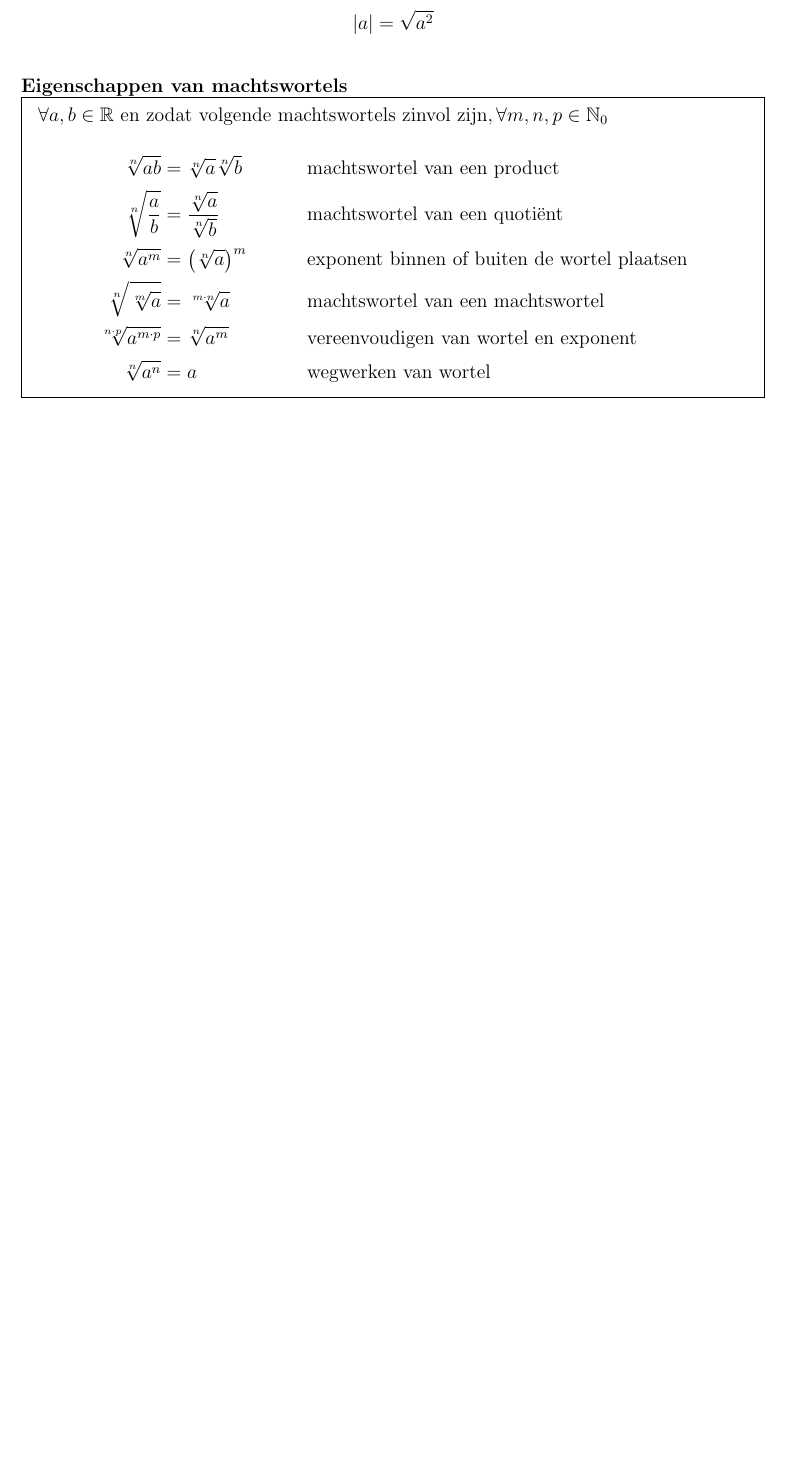
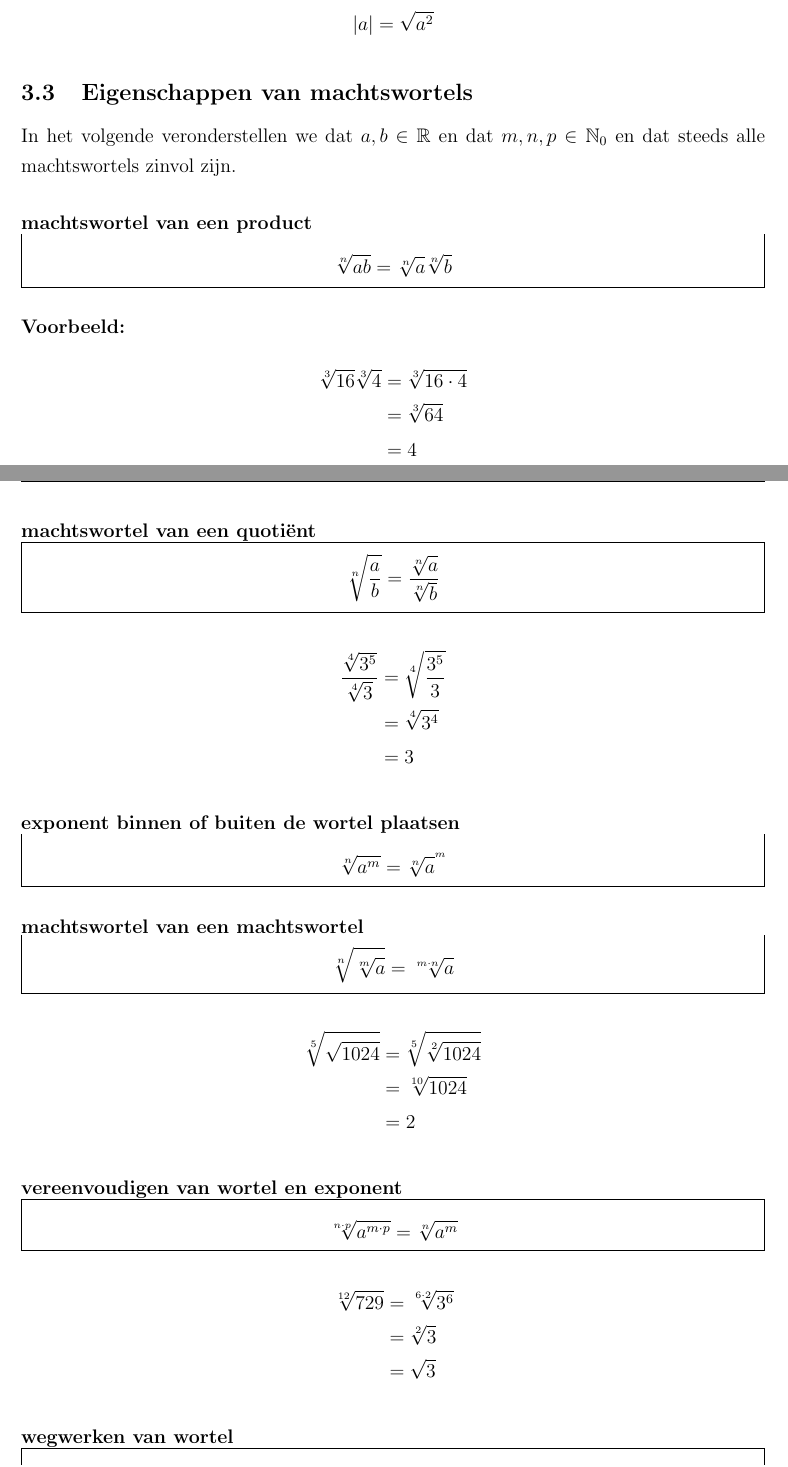
Before and after one commit to gowiz/tso-3gr-2u-2005-069, a LaTeX document (src/0105_ExponentieleFuncties.tex): part of page 12 of 41 before the commit and two parts of pages 12 and 13 of 41 after it, the two joined at a grey line, cut so that both start at the same text, the shorter picture padded with empty space. Compiled offline with pdfLaTeX.

Commit message:
Voorbeelden bij rekenregels machtswortels

```diff
--- a/src/0105_ExponentieleFuncties.tex
+++ b/src/0105_ExponentieleFuncties.tex
@@ -554,15 +557,56 @@ Een eenvoudig trucje van een getal $a\in\mathbb{R}$ de absolute waarde te vinden
 $$|a| = \sqrt{a^2}$$
 \end{oefening}
 
-\subsubsection*{Eigenschappen van machtswortels}
-\begin{mdframed}
-$\forall a, b \in\mathbb{R}\mbox{ en zodat volgende machtswortels zinvol zijn}, \forall m,n,p\in\mathbb{N}_0$
+\subsection{Eigenschappen van machtswortels}
+In het volgende veronderstellen we dat $a, b \in\mathbb{R}$ en dat $m,n,p\in\mathbb{N}_0$ en dat steeds alle machtswortels zinvol zijn.
+
+\subsubsection*{machtswortel van een product}
+\begin{mdframed}
+  $$\sqrt[n]{ab} = \sqrt[n]{a}\sqrt[n]{b}$$
+\end{mdframed}
+\paragraph{Voorbeeld:}
 \begin{align*}
-  \sqrt[n]{ab} &= \sqrt[n]{a}\sqrt[n]{b} && \mbox{machtswortel van een product}\\
-  \sqrt[n]{\dfrac{a}{b}} &= \dfrac{\sqrt[n]{a}}{\sqrt[n]{b}} &&  \mbox{machtswortel van een quotiënt}\\
-  \sqrt[n]{a^m} &= \left(\sqrt[n]{a}\right)^m && \mbox{exponent binnen of buiten de wortel plaatsen}\\
-  \sqrt[n]{\sqrt[m]{a}} &= \sqrt[m\cdot n]{a} && \mbox{machtswortel van een machtswortel}\\
-  \sqrt[n\cdot p]{a^{m\cdot p}} &= \sqrt[n]{a^m} && \mbox{vereenvoudigen van wortel en exponent}\\
-  \sqrt[n]{a^n} &= a && \mbox{wegwerken van wortel}
+  \sqrt[3]{16}\sqrt[3]{4} &= \sqrt[3]{16 \cdot 4}\\
+                          &= \sqrt[3]{64}\\
+                          &= 4
 \end{align*}
-\end{mdframed}
+
+\needspace{3cm}
+\subsubsection*{machtswortel van een quotiënt}
+\begin{mdframed}
+$$\sqrt[n]{\dfrac{a}{b}} = \dfrac{\sqrt[n]{a}}{\sqrt[n]{b}}$$
+\end{mdframed}
+\begin{align*}
+  {\sqrt[4]{3^5} \over \sqrt[4]{3}} &= \sqrt[4]{3^5 \over 3}\\
+                                    &= \sqrt[4]{3^4}\\
+                                    &= 3
+\end{align*}
+
+\subsubsection*{exponent binnen of buiten de wortel plaatsen}
+\begin{mdframed}
+$$\sqrt[n]{a^m} = \sqrt[n]{a}^{^m}$$
+\end{mdframed}
+
+\subsubsection*{machtswortel van een machtswortel}
+\begin{mdframed}
+$$\sqrt[n]{\sqrt[m]{a}} = \sqrt[m\cdot n]{a}$$
+\end{mdframed}
+\begin{align*}
+  \sqrt[5]{\sqrt{1024}} &= \sqrt[5]{\sqrt[2]{1024}}\\
+                        &= \sqrt[10]{1024}\\
+                        &= 2
+\end{align*}
+
+\subsubsection*{vereenvoudigen van wortel en exponent}
+\begin{mdframed}
+$$\sqrt[n\cdot p]{a^{m\cdot p}} = \sqrt[n]{a^m}$$
+\end{mdframed}
+\begin{align*}
+  \sqrt[12]{729} &= \sqrt[6 \cdot 2]{3^6}\\
+                 &= \sqrt[2]{3}\\
+                 &= \sqrt{3}
+\end{align*}
+
+\subsubsection*{wegwerken van wortel}
+\begin{mdframed}
+$$\sqrt[n]{a^n} = a$$
```
Also changed, not shown: src/0105_ExponentieleFuncties.tex (32 more changed lines).
